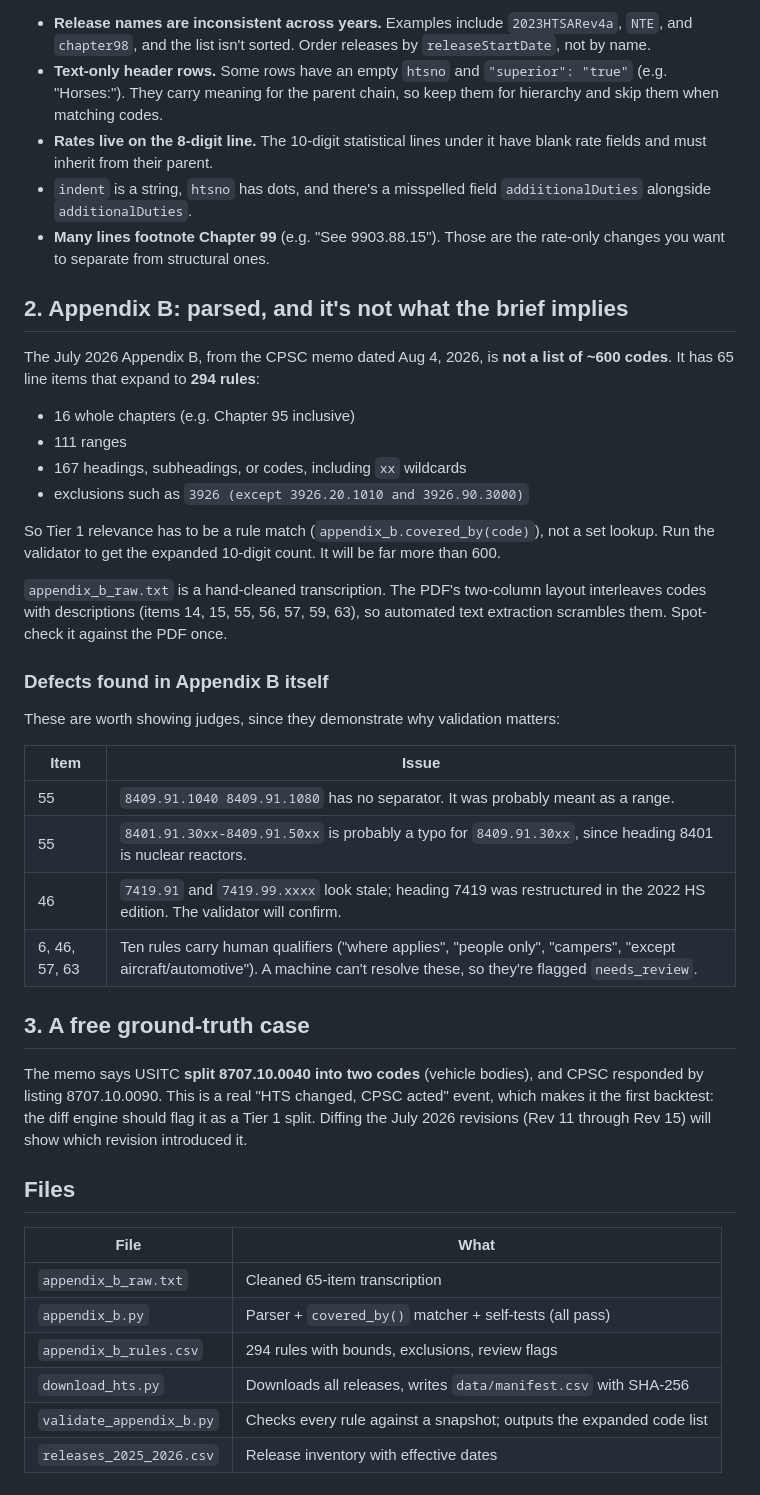
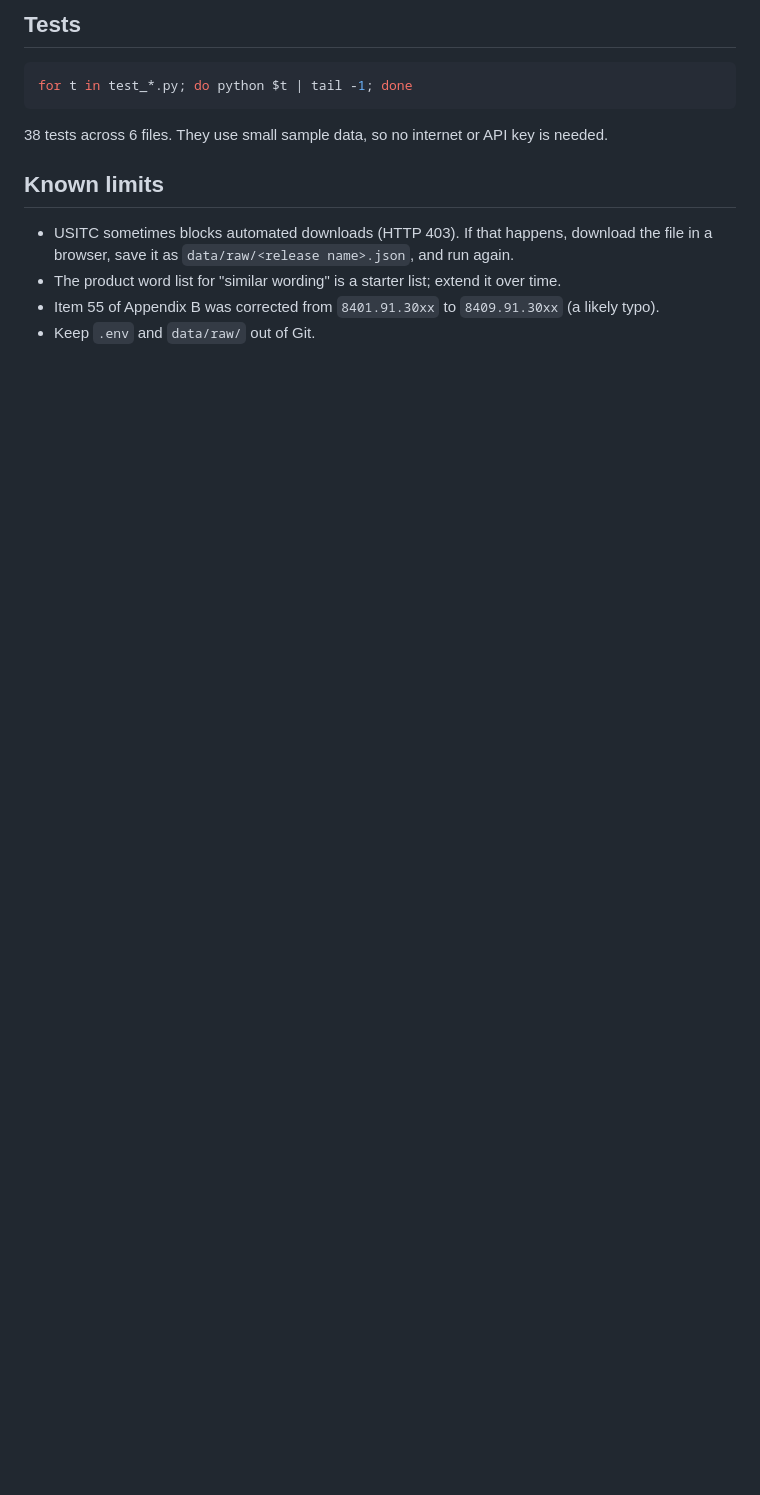
Before and after one commit to jasia03/HTS-Change-Monitor, a Markdown page: README.md, the part around one of its changes. Drawn GitHub-style; blank space fills up the shorter version.

````diff
--- a/README.md
+++ b/README.md
@@ -27,45 +62,14 @@ There are 55 releases in scope: the 2025 Basic edition plus 32 revisions, and th
 
-- **Release names are inconsistent across years.** Examples include `2023HTSARev4a`, `NTE`, and `chapter98`, and the list isn't sorted. Order releases by `releaseStartDate`, not by name.
-- **Text-only header rows.** Some rows have an empty `htsno` and `"superior": "true"` (e.g. "Horses:"). They carry meaning for the parent chain, so keep them for hierarchy and skip them when matching codes.
-- **Rates live on the 8-digit line.** The 10-digit statistical lines under it have blank rate fields and must inherit from their parent.
-- `indent` is a string, `htsno` has dots, and there's a misspelled field `addiitionalDuties` alongside `additionalDuties`.
-- **Many lines footnote Chapter 99** (e.g. "See 9903.88.15"). Those are the rate-only changes you want to separate from structural ones.
+## Tests
 
-## 2. Appendix B: parsed, and it's not what the brief implies
+```bash
+for t in test_*.py; do python $t | tail -1; done
+```
+38 tests across 6 files. They use small sample data, so no internet or API key is needed.
 
-The July 2026 Appendix B, from the CPSC memo dated Aug 4, 2026, is **not a list of ~600 codes**. It has 65 line items that expand to **294 rules**:
+## Known limits
 
-- 16 whole chapters (e.g. Chapter 95 inclusive)
-- 111 ranges
-- 167 headings, subheadings, or codes, including `xx` wildcards
-- exclusions such as `3926 (except 3926.20.1010 and 3926.90.3000)`
-
-So Tier 1 relevance has to be a rule match (`appendix_b.covered_by(code)`), not a set lookup. Run the validator to get the expanded 10-digit count. It will be far more than 600.
-
-`appendix_b_raw.txt` is a hand-cleaned transcription. The PDF's two-column layout interleaves codes with descriptions (items 14, 15, 55, 56, 57, 59, 63), so automated text extraction scrambles them. Spot-check it against the PDF once.
-
-### Defects found in Appendix B itself
-
-These are worth showing judges, since they demonstrate why validation matters:
-
-| Item | Issue |
-|---|---|
-| 55 | `8409.91.1040 8409.91.1080` has no separator. It was probably meant as a range. |
-| 55 | `8401.91.30xx-8409.91.50xx` is probably a typo for `8409.91.30xx`, since heading 8401 is nuclear reactors. |
-| 46 | `7419.91` and `7419.99.xxxx` look stale; heading 7419 was restructured in the 2022 HS edition. The validator will confirm. |
-| 6, 46, 57, 63 | Ten rules carry human qualifiers ("where applies", "people only", "campers", "except aircraft/automotive"). A machine can't resolve these, so they're flagged `needs_review`. |
-
-## 3. A free ground-truth case
-
-The memo says USITC **split 8707.10.0040 into two codes** (vehicle bodies), and CPSC responded by listing 8707.10.0090. This is a real "HTS changed, CPSC acted" event, which makes it the first backtest: the diff engine should flag it as a Tier 1 split. Diffing the July 2026 revisions (Rev 11 through Rev 15) will show which revision introduced it.
-
-## Files
-
-| File | What |
-|---|---|
-| `appendix_b_raw.txt` | Cleaned 65-item transcription |
-| `appendix_b.py` | Parser + `covered_by()` matcher + self-tests (all pass) |
-| `appendix_b_rules.csv` | 294 rules with bounds, exclusions, review flags |
-| `download_hts.py` | Downloads all releases, writes `data/manifest.csv` with SHA-256 |
-| `validate_appendix_b.py` | Checks every rule against a snapshot; outputs the expanded code list |
-| `releases_2025_2026.csv` | Release inventory with effective dates |
+- USITC sometimes blocks automated downloads (HTTP 403). If that happens, download the file in a browser, save it as `data/raw/<release name>.json`, and run again.
+- The product word list for "similar wording" is a starter list; extend it over time.
+- Item 55 of Appendix B was corrected from `8401.91.30xx` to `8409.91.30xx` (a likely typo).
+- Keep `.env` and `data/raw/` out of Git.
````
Also changed, not shown: other parts of README.md (+51 -16 lines).
